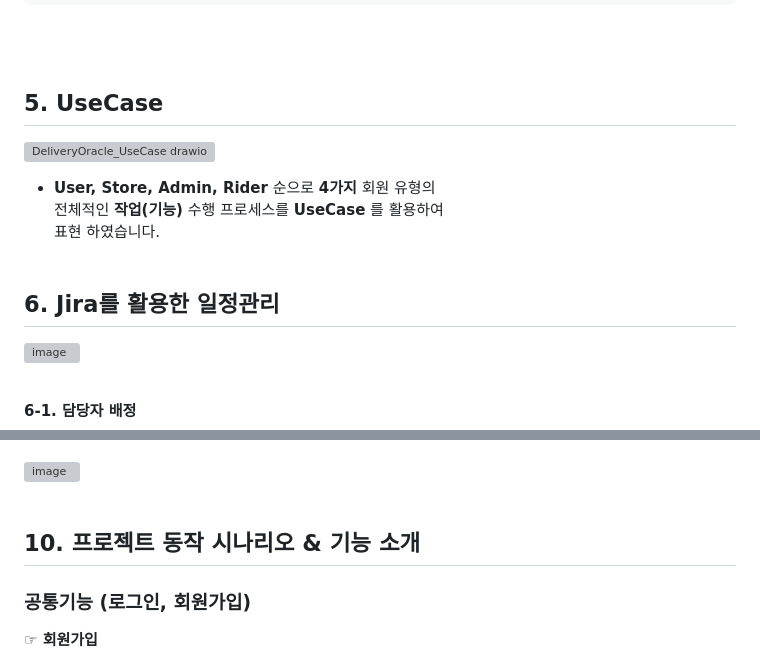
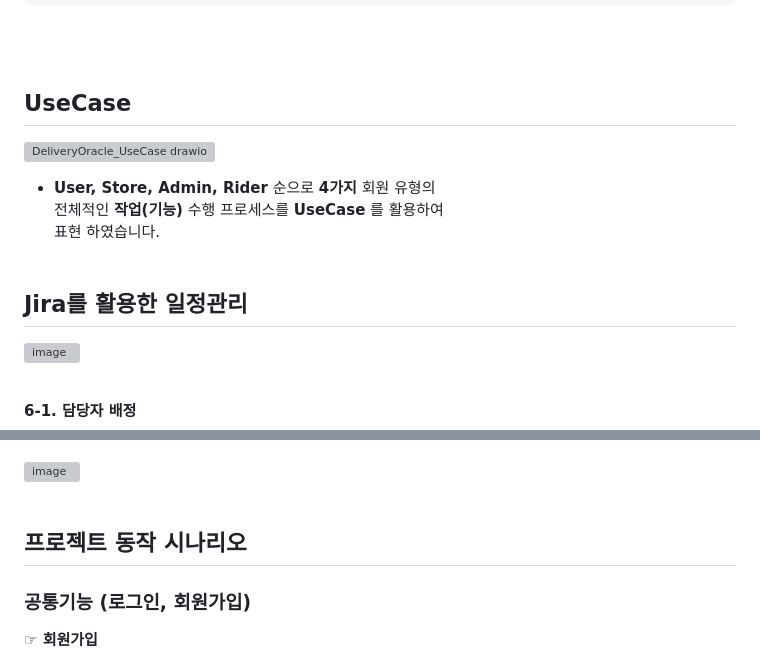
Before and after one commit to itrecipe/DeliveryOracle_Project, a Markdown page: README.md, 2 parts joined by grey strips. Rendered like a GitHub page; folded sections open; grey boxes are pictures that could not be loaded.

```diff
--- a/README.md
+++ b/README.md
@@ -246,13 +257,13 @@ BEGIN
 </details>
 <br/><br/>
 
-## 5. UseCase
+## UseCase
 ![DeliveryOracle_UseCase drawio](https://github.com/user-attachments/assets/9013e409-9b7f-46ba-bc21-3d35c740edc5)
 - **User, Store, Admin, Rider** 순으로 **4가지** 회원 유형의 <br/>
   전체적인 **작업(기능)** 수행 프로세스를 **UseCase** 를 활용하여<br/>
   표현 하였습니다.<br/><br/>
 
-## 6. Jira를 활용한 일정관리
+## Jira를 활용한 일정관리
 ![image](https://github.com/user-attachments/assets/1e17488e-dea1-4caf-9eb1-80a834bddb6f)<br/><br/>
 
 **6-1. 담당자 배정**<br/>
@@ -304,7 +315,7 @@ BEGIN
 **Rider 메인 페이지** <br/><br/>
 ![image](https://github.com/user-attachments/assets/b49af423-655d-49cc-b771-5c647908c076) <br/><br/>
 
-## 10. 프로젝트 동작 시나리오 & 기능 소개
+## 프로젝트 동작 시나리오
 
 ### 공통기능 (로그인, 회원가입)
 
```
Also changed, not shown: other parts of README.md (+17 -6 lines).
